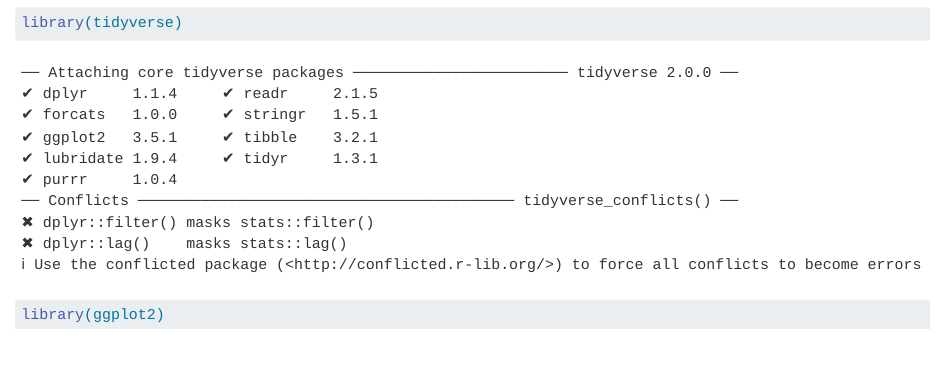
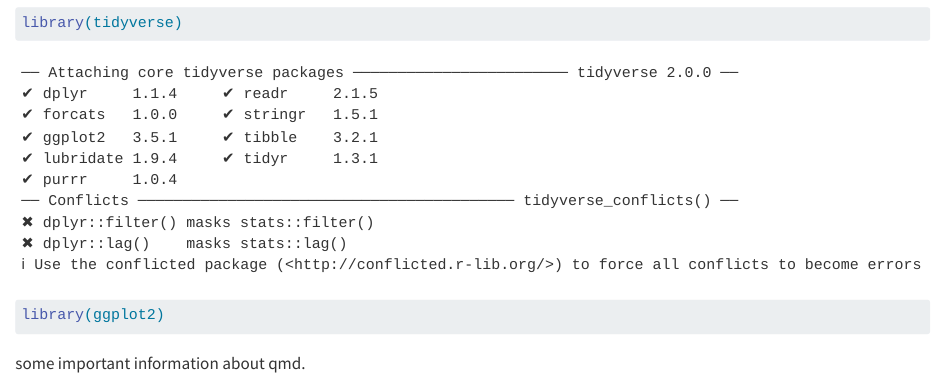
Before and after one commit to sarah-liu17/aaa, a Quarto document (example.qmd): the page in a window 1100 px wide, from 80 px down. Rendered offline with R 4.5, knitr and Pandoc in place of Quarto, with nearby package versions.

Commit message:
change the qmd about important info

````diff
--- a/example.qmd
+++ b/example.qmd
@@ -7,3 +7,5 @@
 library(tidyverse)
 library(ggplot2)
 ```
+
+some important information about qmd.
````
